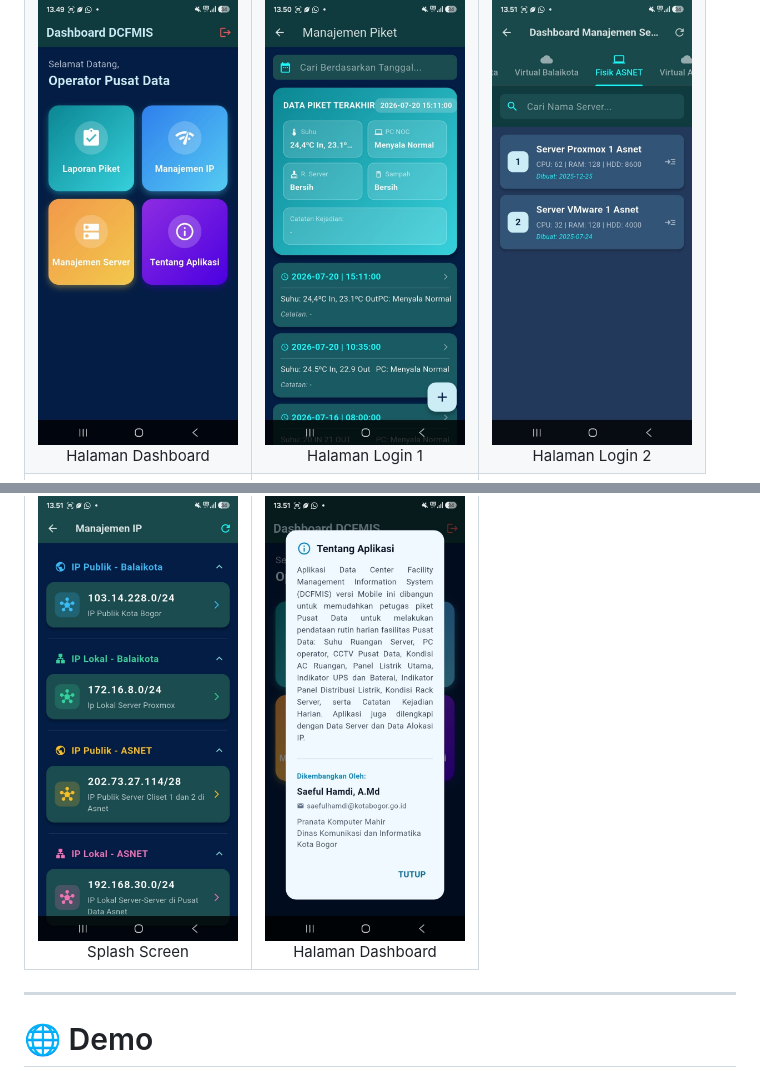
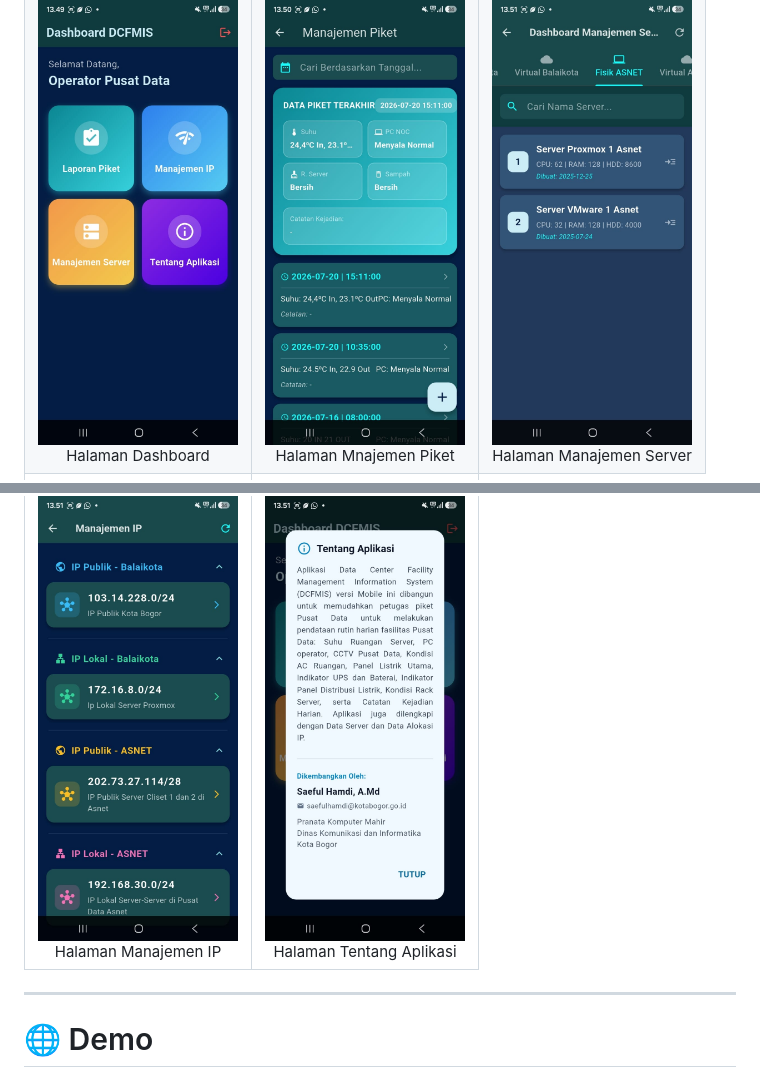
Before and after one commit to shamdirh/dcfmis, a Markdown page: README.md, 2 parts joined by grey strips. Drawn GitHub-style.

Commit message:
Tata Letak Gambar

```diff
--- a/README.md
+++ b/README.md
@@ -271,24 +271,24 @@ flutter run
     <td align="center">
         <img src="docs/images/manajemen-piket1.jpeg" width="200">
         <br>
-        Halaman Login 1
+        Halaman Mnajemen Piket
     </td>
     <td align="center">
         <img src="docs/images/manajemen-server.jpeg" width="200">
         <br>
-        Halaman Login 2
+        Halaman Manajemen Server
     </td>
 </tr>
 <tr>
     <td align="center">
         <img src="docs/images/manajemen-ip.jpeg" width="200">
         <br>
-        Splash Screen
+        Halaman Manajemen IP
     </td>
     <td align="center">
         <img src="docs/images/tentang-aplikasi.jpeg" width="200">
         <br>
-        Halaman Dashboard
+        Halaman Tentang Aplikasi
     </td>
 </tr>
 </table>
```
